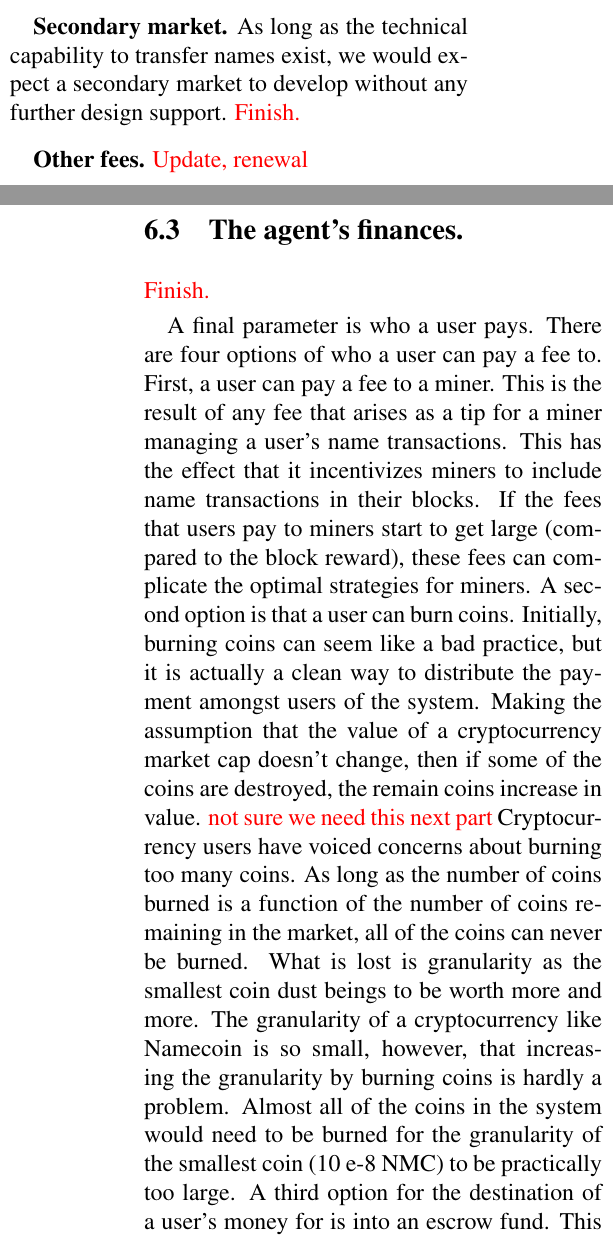
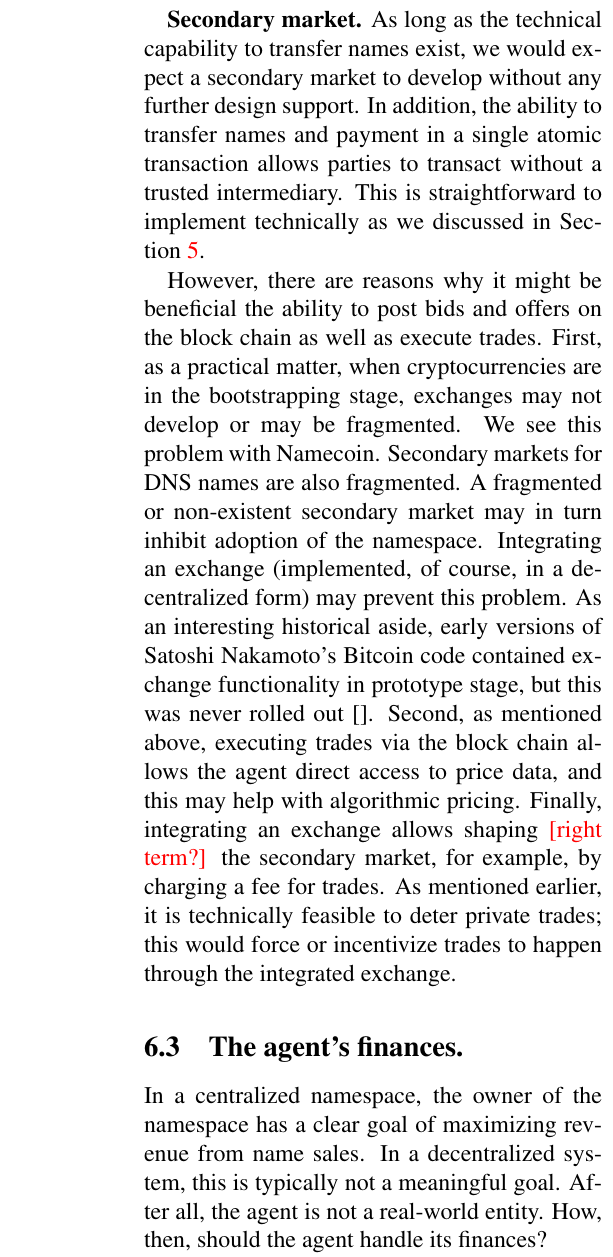
Before and after one commit to citp/namecoin-analysis, a LaTeX paper (paper/paper-namecoin.tex, which reads paper/analysis.tex): two parts of the columns of pages 14 and 15 of 16 before the commit and part of one column of page 15 of 16 after it, the two joined at a grey line, cut so that both start at the same text. Compiled offline with pdfLaTeX.

Commit message:
analysis

```diff
--- a/paper/analysis.tex
+++ b/paper/analysis.tex
@@ -38,16 +40,20 @@ This is an idea that has been proposed a few times in the context of Namecoin, a
 
 On the other hand names can be priced algorithmically. This is more applicable for applications like domain names than for personal namespaces. In the former case the utility of a name is less dependent on the user and therefore easier to price based on publicly available data. Several factors based on publicly available data can be incorporated into the pricing model: name length, frequency of the name (treated as a word) in text found on the web, web traffic of the corresponding .com domain, and so on. Pricing can also vary with time. Again the challenges in implementing this are practical: incorporating data external to the block chain into the computation of distributed agents is possible, but tricky. If the secondary market is implemented within the system (see below), then the agent has access to pricing data for other similar names as well as for the same name if it was previously sold on the secondary market.
 
+
 Namecoin uses a simple model of a flat fee for all domains that varies with time (which we can think of as a special case of algorithmic pricing).
 
-{\bf Secondary market.} As long as the technical capability to transfer names exist, we would expect a secondary market to develop without any further design support.
-\hi{Finish.}
+{\bf Secondary market.} As long as the technical capability to transfer names exist, we would expect a secondary market to develop without any further design support. In addition, the ability to transfer names and payment in a single atomic transaction allows parties to transact without a trusted intermediary. This is straightforward to implement technically as we discussed in Section \ref{sec:methods}.
 
-{\bf Other fees.} \hi{Update, renewal}
+However, there are reasons why it might be beneficial the ability to post bids and offers on the block chain as well as execute trades. First, as a practical matter, when cryptocurrencies are in the bootstrapping stage, exchanges may not develop or may be fragmented. We see this problem with Namecoin. Secondary markets for DNS names are also fragmented. A fragmented or non-existent secondary market may in turn inhibit adoption of the namespace. Integrating an exchange (implemented, of course, in a decentralized form) may prevent this problem. As an interesting historical aside, early versions of Satoshi Nakamoto's Bitcoin code contained exchange functionality in prototype stage, but this was never rolled out \cite{}.  Second, as mentioned above, executing trades via the block chain allows the agent direct access to price data, and this may help with algorithmic pricing. Finally, integrating an exchange allows shaping \hi{[right term?]} the secondary market, for example, by charging a fee for trades. As mentioned earlier, it is technically feasible to deter private trades; this would force or incentivize trades to happen through the integrated exchange.
+
 
 \subsection{The agent's finances.}
-\hi{Finish.}
+In a centralized namespace, the owner of the namespace has a clear goal of maximizing revenue from name sales. In a decentralized system, this is typically not a meaningful goal. After all, the agent is not a real-world entity.  How, then, should the agent handle its finances?
 
+Our first simplifying observation is that there is no point in the agent holding on to any funds --- even if needs to buy names from users, it can simply print money (introduce new coins into the system) as necessary. Of course, from a practical perspective it may be easier to have the agent store funds; this corresponds to the proposal in Namecoin to treat registration fees as deposits and to hold them in ``escrow'' \cite{}. Conceptually, however, we can get rid of this option.
+
+That leaves two options. The first is to distribute its revenue to miners, in proportion to their hash power at the time of the transaction. This is technically straightforward to do by structuring payments as transaction fees to be collected by the miner who first mines a block containing that transaction. The other option is to ``burn'' the coins representing the payment, i.e., mark them as permanently unspendable. This is also technically trivial. Assuming that the market capitalization of the currency is unaffected by burning some of it, it has the effect of distributing the agent's revenue to all holders of the currency in proportion to their holding. Both of these appear to be reasonable options, and Namecoin has used both; it is not clear which is better in terms of incentivizing the long-term growth and security of the system.
 
 %    Many changes to the protocol would require a change in the fee structure. As it exists in Namecoin now, the only cost for an individual to register a name is the 0.01 NMC used to make the token, and then 0.01 NMC to cover two transactions fees (0.005 NMC each), one for the {\tt NAME\_NEW} and one for the {\tt NAME\_FIRSTUPDATE} transaction. Holding onto a name bares almost no cost with the owner only needing to pay 0.005 NMC as a transaction fee every time they post a {\tt NAME\_UPDATE} transaction (which they need to do about once every 250 days). Losing a name doesn't cost a user anything, and the user gets gets the initial 0.01 NMC token back as a normal coin. Namecoin, or any cryptocurrency trying to implement a name value store, could change these fees in a variety of ways. We have split up the different payment structures into a set of several parameters. Any structure for payments required by the user is some combination of the following parameters: a trigger for a payment, how much an individual needs to pay, and who an individual pays. If a user succeeds in payment of a fee, they attain or retain a name. If they fail, then the name is reclaimed by the system, or ownership is given to another individual.
 
@@ -61,4 +67,4 @@ Namecoin uses a simple model of a flat fee for all domains that varies with time
 
 %The other method for determining how much a user should pay was that the cost could be determined by the users of the system. This pricing scheme represents a form of auction for each name. The specifics for the auction can vary, depending on the design, and any form of technically feasible auction would generate a system in which users determine the price a name should cost. \hi{add more information about types of auctions?} Allowing users to determine the price of a name weakens certain properties of a name value store in a blockchain. Namecoin advertises that one of the advantages of .bit domains (as opposed to traditional domains managed by ICANN) is that they cannot be seized and allow for freedom of speech and expression. By allowing users of the system to determine how much an individual needs to pay for a name can make it possible for a user with lots of resources to prevent a less affluent user from being able to use a certain name. A possible solution to this issue is to have the system enforce a maximum on the fee determined by other users.
 
-    A final parameter is who a user pays. There are four options of who a user can pay a fee to. First, a user can pay a fee to a miner. This is the result of any fee that arises as a tip for a miner managing a user's name transactions. This has the effect that it incentivizes miners to include name transactions in their blocks. If the fees that users pay to miners start to get large (compared to the block reward), these fees can complicate the optimal strategies for miners. A second option is that a user can burn coins. Initially, burning coins can seem like a bad practice, but it is actually a clean way to distribute the payment amongst users of the system. Making the assumption that the value of a cryptocurrency market cap doesn't change, then if some of the coins are destroyed, the remain coins increase in value. \hi{not sure we need this next part} Cryptocurrency users have voiced concerns about burning too many coins. As long as the number of coins burned is a function of the number of coins remaining in the market, all of the coins can never be burned. What is lost is granularity as the smallest coin dust beings to be worth more and more. The granularity of a cryptocurrency like Namecoin is so small, however, that increasing the granularity by burning coins is hardly a problem. Almost all of the coins in the system would need to be burned for the granularity of the smallest coin (10 e-8 NMC) to be practically too large. A third option for the destination of a user's money for is into an escrow fund. This would cause a user to lock away funds that will be returned to them once they lose control over a name. This has a very similar effect to burning the money except the user is returned the coins if they ever lose control of a name. A fourth and final option for who a user should pay is another user of the system. This makes sense mostly in the context of auctions as a different user may already possess the desired name and is willing to sell it, but it can also be applied in other situations.
+%    A final parameter is who a user pays. There are four options of who a user can pay a fee to. First, a user can pay a fee to a miner. This is the result of any fee that arises as a tip for a miner managing a user's name transactions. This has the effect that it incentivizes miners to include name transactions in their blocks. If the fees that users pay to miners start to get large (compared to the block reward), these fees can complicate the optimal strategies for miners. A second option is that a user can burn coins. Initially, burning coins can seem like a bad practice, but it is actually a clean way to distribute the payment amongst users of the system. Making the assumption that the value of a cryptocurrency market cap doesn't change, then if some of the coins are destroyed, the remain coins increase in value. \hi{not sure we need this next part} Cryptocurrency users have voiced concerns about burning too many coins. As long as the number of coins burned is a function of the number of coins remaining in the market, all of the coins can never be burned. What is lost is granularity as the smallest coin dust beings to be worth more and more. The granularity of a cryptocurrency like Namecoin is so small, however, that increasing the granularity by burning coins is hardly a problem. Almost all of the coins in the system would need to be burned for the granularity of the smallest coin (10 e-8 NMC) to be practically too large. A third option for the destination of a user's money for is into an escrow fund. This would cause a user to lock away funds that will be returned to them once they lose control over a name. This has a very similar effect to burning the money except the user is returned the coins if they ever lose control of a name. A fourth and final option for who a user should pay is another user of the system. This makes sense mostly in the context of auctions as a different user may already possess the desired name and is willing to sell it, but it can also be applied in other situations.
```
Also changed, not shown: paper/analysis.tex (4 more changed lines).
